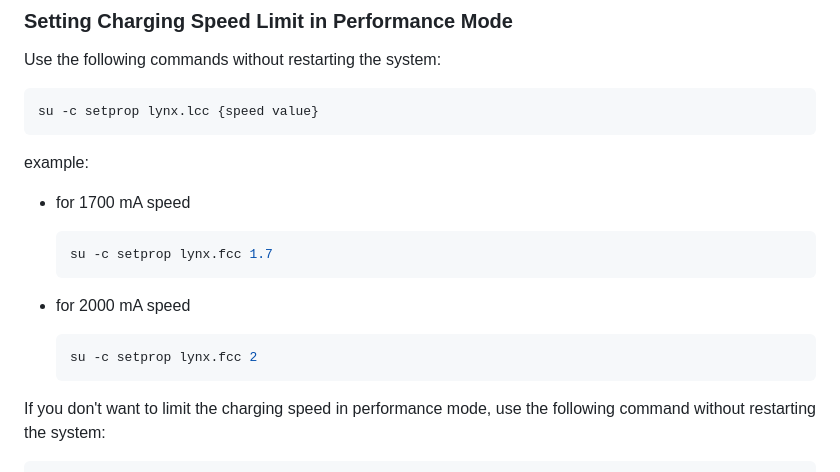
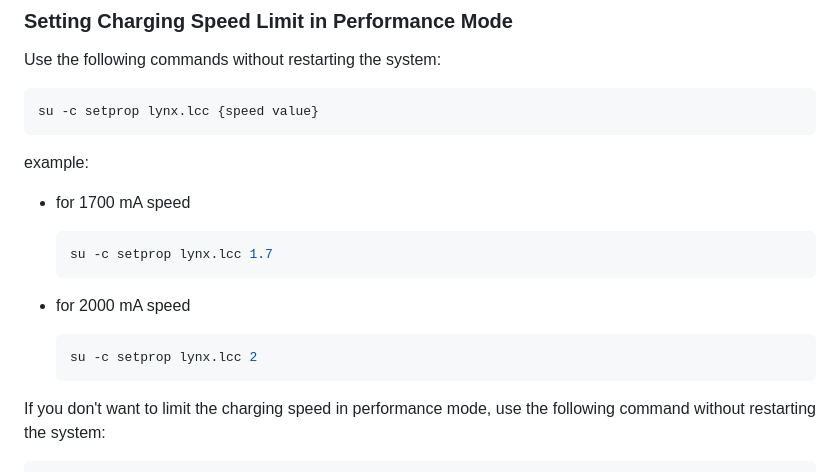
Before and after one commit to Zy0x/Lynx, a Markdown page: UserGuide_EN.md, the part around the change. Drawn GitHub-style.

````diff
--- a/UserGuide_EN.md
+++ b/UserGuide_EN.md
@@ -49,12 +49,12 @@ example:
 - for 1700 mA speed
 
   ```bash
-  su -c setprop lynx.fcc 1.7
+  su -c setprop lynx.lcc 1.7
   ```
 - for 2000 mA speed
 
   ```bash
-  su -c setprop lynx.fcc 2
+  su -c setprop lynx.lcc 2
   ```
 
 If you don't want to limit the charging speed in performance mode, use the following command without restarting the system:
````
